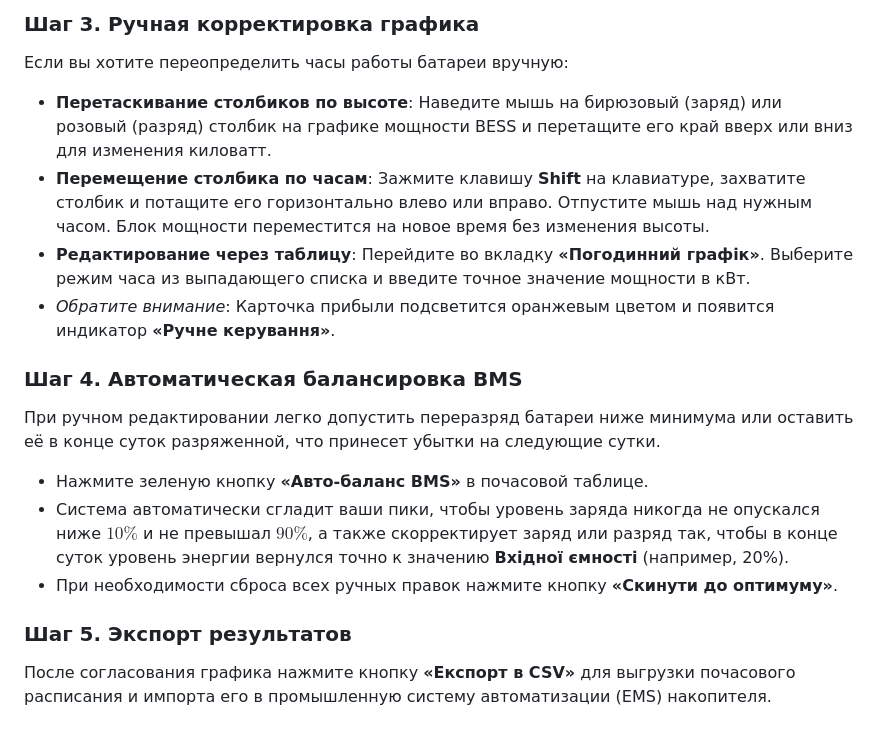
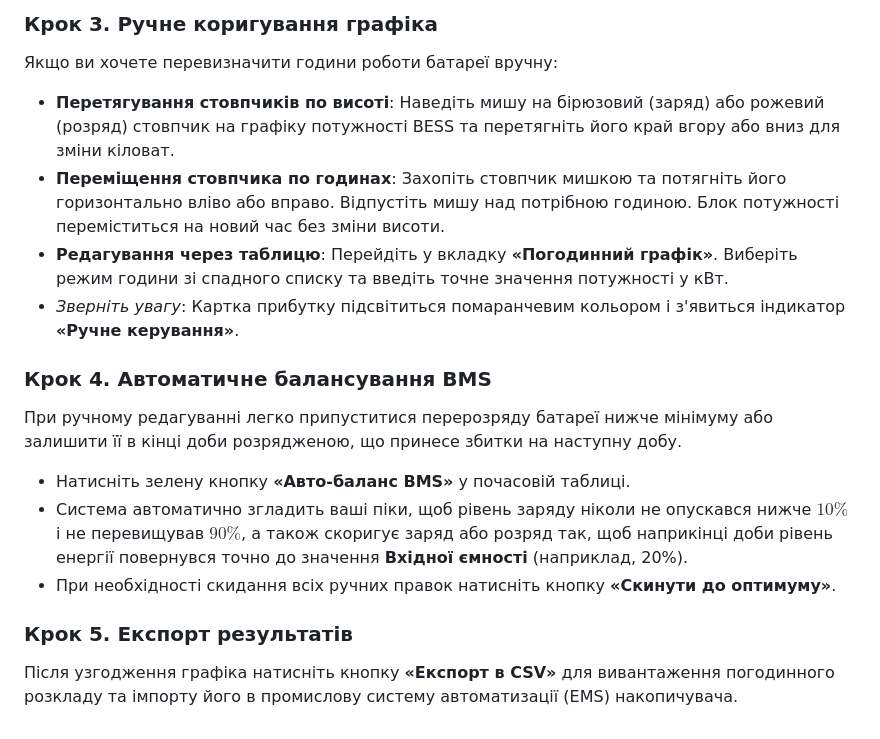
Before and after one commit to Olegkg2018/ua-energy-arbitrage, a Markdown page: README.md, the part around one of its changes. GitHub-like rendering.

```diff
--- a/README.md
+++ b/README.md
@@ -125,16 +125,16 @@ docker run -d -p 5002:5000 --name ua-energy-arbitrage ua-energy-arbitrage
 
-### Шаг 3. Ручная корректировка графика
-Если вы хотите переопределить часы работы батареи вручную:
-*   **Перетаскивание столбиков по высоте**: Наведите мышь на бирюзовый (заряд) или розовый (разряд) столбик на графике мощности BESS и перетащите его край вверх или вниз для изменения киловатт.
-*   **Перемещение столбика по часам**: Зажмите клавишу **Shift** на клавиатуре, захватите столбик и потащите его горизонтально влево или вправо. Отпустите мышь над нужным часом. Блок мощности переместится на новое время без изменения высоты.
-*   **Редактирование через таблицу**: Перейдите во вкладку **«Погодинний графік»**. Выберите режим часа из выпадающего списка и введите точное значение мощности в кВт.
-*   *Обратите внимание*: Карточка прибыли подсветится оранжевым цветом и появится индикатор **«Ручне керування»**.
+### Крок 3. Ручне коригування графіка
+Якщо ви хочете перевизначити години роботи батареї вручну:
+*   **Перетягування стовпчиків по висоті**: Наведіть мишу на бірюзовий (заряд) або рожевий (розряд) стовпчик на графіку потужності BESS та перетягніть його край вгору або вниз для зміни кіловат.
+*   **Переміщення стовпчика по годинах**: Захопіть стовпчик мишкою та потягніть його горизонтально вліво або вправо. Відпустіть мишу над потрібною годиною. Блок потужності переміститься на новий час без зміни висоти.
+*   **Редагування через таблицю**: Перейдіть у вкладку **«Погодинний графік»**. Виберіть режим години зі спадного списку та введіть точне значення потужності у кВт.
+*   *Зверніть увагу*: Картка прибутку підсвітиться помаранчевим кольором і з'явиться індикатор **«Ручне керування»**.
 
-### Шаг 4. Автоматическая балансировка BMS
-При ручном редактировании легко допустить переразряд батареи ниже минимума или оставить её в конце суток разряженной, что принесет убытки на следующие сутки.
-*   Нажмите зеленую кнопку **«Авто-баланс BMS»** в почасовой таблице.
-*   Система автоматически сгладит ваши пики, чтобы уровень заряда никогда не опускался ниже $10\%$ и не превышал $90\%$, а также скорректирует заряд или разряд так, чтобы в конце суток уровень энергии вернулся точно к значению **Вхідної ємності** (например, 20%).
-*   При необходимости сброса всех ручных правок нажмите кнопку **«Скинути до оптимуму»**.
+### Крок 4. Автоматичне балансування BMS
+При ручному редагуванні легко припуститися перерозряду батареї нижче мінімуму або залишити її в кінці доби розрядженою, що принесе збитки на наступну добу.
+*   Натисніть зелену кнопку **«Авто-баланс BMS»** у почасовій таблиці.
+*   Система автоматично згладить ваші піки, щоб рівень заряду ніколи не опускався нижче $10\%$ і не перевищував $90\%$, а також скоригує заряд або розряд так, щоб наприкінці доби рівень енергії повернувся точно до значення **Вхідної ємності** (наприклад, 20%).
+*   При необхідності скидання всіх ручних правок натисніть кнопку **«Скинути до оптимуму»**.
 
-### Шаг 5. Экспорт результатов
-После согласования графика нажмите кнопку **«Експорт в CSV»** для выгрузки почасового расписания и импорта его в промышленную систему автоматизации (EMS) накопителя.
+### Крок 5. Експорт результатів
+Після узгодження графіка натисніть кнопку **«Експорт в CSV»** для вивантаження погодинного розкладу та імпорту його в промислову систему автоматизації (EMS) накопичувача.
```
Also changed, not shown: other parts of README.md (+62 -62 lines).
